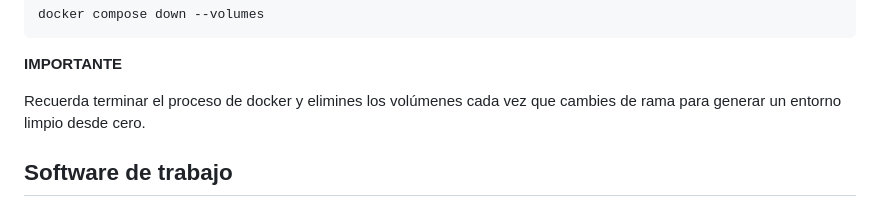
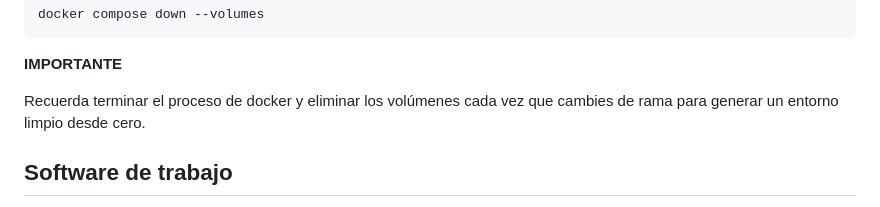
Before and after one commit to platzi/curso-owasp-top-10, a Markdown page: README.md, the part around the change. GitHub-like rendering.

```diff
--- a/README.md
+++ b/README.md
@@ -145,7 +145,7 @@ docker compose down --volumes
 
 __IMPORTANTE__
 
-Recuerda terminar el proceso de docker y elimines los volúmenes cada vez que cambies de rama para generar un entorno limpio desde cero.
+Recuerda terminar el proceso de docker y eliminar los volúmenes cada vez que cambies de rama para generar un entorno limpio desde cero.
 
 ## Software de trabajo
 - VS Code
```
